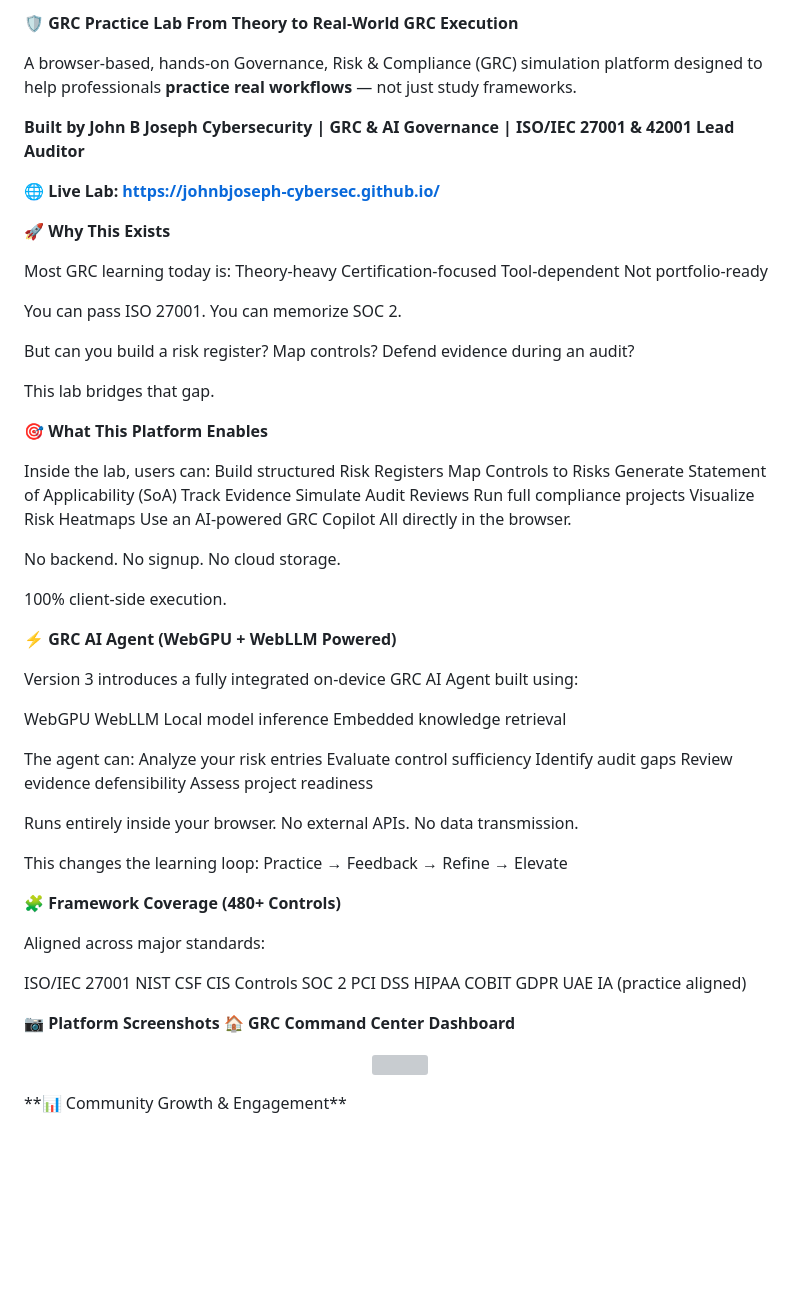
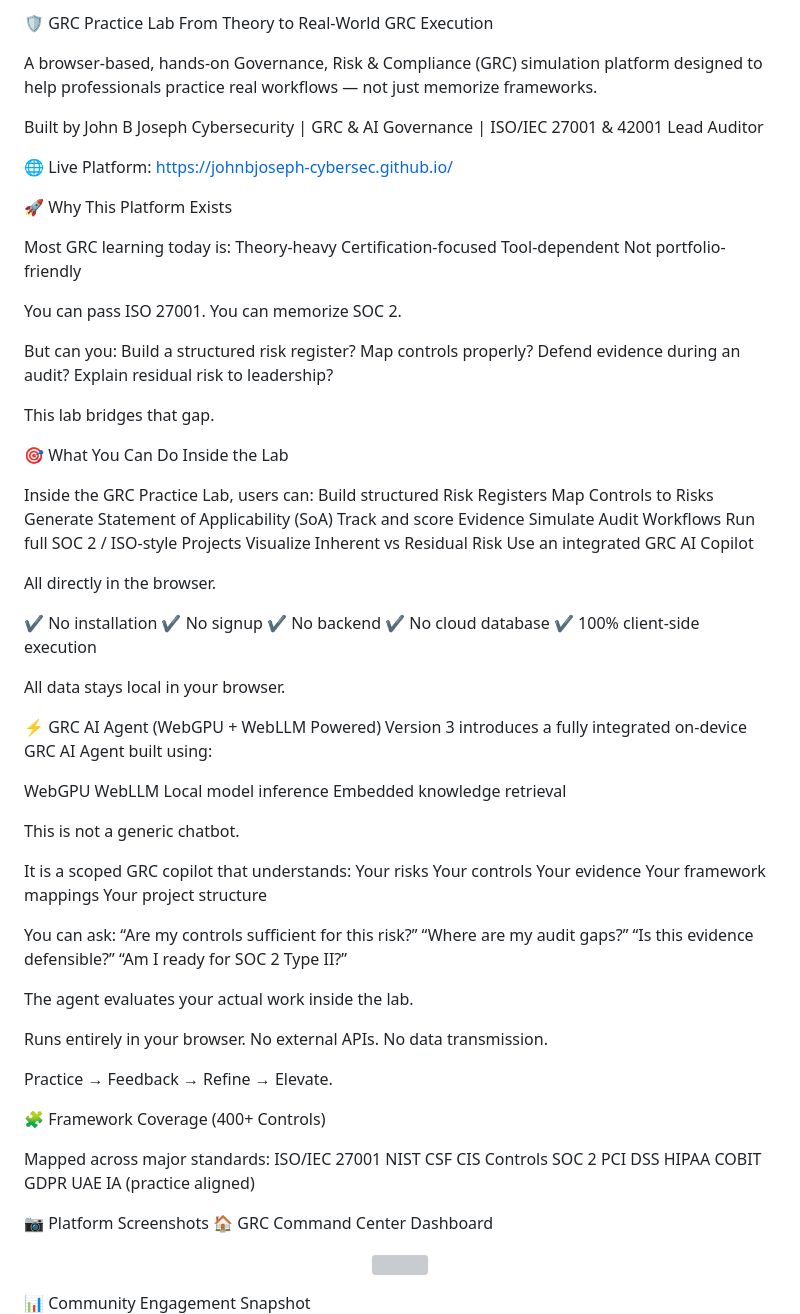
Before and after one commit to Johnbjoseph-cybersec/Johnbjoseph-cybersec.github.io, a Markdown page: README.md, the part around one of its changes. Drawn GitHub-style; blank space fills up the shorter version; grey boxes are pictures that could not be loaded.

```diff
--- a/README.md
+++ b/README.md
@@ -1,51 +1,55 @@
-**🛡️ GRC Practice Lab
-From Theory to Real-World GRC Execution**
+🛡️ GRC Practice Lab
+From Theory to Real-World GRC Execution
 
-A browser-based, hands-on Governance, Risk & Compliance (GRC) simulation platform designed to help professionals **practice real workflows** — not just study frameworks.
+A browser-based, hands-on Governance, Risk & Compliance (GRC) simulation platform designed to help professionals practice real workflows — not just memorize frameworks.
 
-**Built by John B Joseph
-Cybersecurity | GRC & AI Governance | ISO/IEC 27001 & 42001 Lead Auditor**
+Built by John B Joseph
+Cybersecurity | GRC & AI Governance | ISO/IEC 27001 & 42001 Lead Auditor
 
-**🌐 Live Lab: https://johnbjoseph-cybersec.github.io/**
+🌐 Live Platform: https://johnbjoseph-cybersec.github.io/
 
-**🚀 Why This Exists**
+🚀 Why This Platform Exists
 
 Most GRC learning today is:
 Theory-heavy
 Certification-focused
 Tool-dependent
-Not portfolio-ready
+Not portfolio-friendly
 
 You can pass ISO 27001.
 You can memorize SOC 2.
 
-But can you build a risk register?
-Map controls?
+But can you:
+Build a structured risk register?
+Map controls properly?
 Defend evidence during an audit?
+Explain residual risk to leadership?
 
 This lab bridges that gap.
 
-**🎯 What This Platform Enables**
+🎯 What You Can Do Inside the Lab
 
-Inside the lab, users can:
+Inside the GRC Practice Lab, users can:
 Build structured Risk Registers
 Map Controls to Risks
 Generate Statement of Applicability (SoA)
-Track Evidence
-Simulate Audit Reviews
-Run full compliance projects
-Visualize Risk Heatmaps
-Use an AI-powered GRC Copilot
+Track and score Evidence
+Simulate Audit Workflows
+Run full SOC 2 / ISO-style Projects
+Visualize Inherent vs Residual Risk
+Use an integrated GRC AI Copilot
+
 All directly in the browser.
 
-No backend.
-No signup.
-No cloud storage.
+✔ No installation
+✔ No signup
+✔ No backend
+✔ No cloud database
+✔ 100% client-side execution
 
-100% client-side execution.
+All data stays local in your browser.
 
-**⚡ GRC AI Agent (WebGPU + WebLLM Powered)**
-
+⚡ GRC AI Agent (WebGPU + WebLLM Powered)
 Version 3 introduces a fully integrated on-device GRC AI Agent built using:
 
 WebGPU
@@ -53,24 +57,32 @@ WebLLM
 Local model inference
 Embedded knowledge retrieval
 
-The agent can:
-Analyze your risk entries
-Evaluate control sufficiency
-Identify audit gaps
-Review evidence defensibility
-Assess project readiness
+This is not a generic chatbot.
 
-Runs entirely inside your browser.
+It is a scoped GRC copilot that understands:
+Your risks
+Your controls
+Your evidence
+Your framework mappings
+Your project structure
+
+You can ask:
+“Are my controls sufficient for this risk?”
+“Where are my audit gaps?”
+“Is this evidence defensible?”
+“Am I ready for SOC 2 Type II?”
+
+The agent evaluates your actual work inside the lab.
+
+Runs entirely in your browser.
 No external APIs.
 No data transmission.
 
-This changes the learning loop:
-Practice → Feedback → Refine → Elevate
+Practice → Feedback → Refine → Elevate.
 
-**🧩 Framework Coverage (480+ Controls)**
+🧩 Framework Coverage (400+ Controls)
 
-Aligned across major standards:
-
+Mapped across major standards:
 ISO/IEC 27001
 NIST CSF
 CIS Controls
@@ -81,9 +93,9 @@ COBIT
 GDPR
 UAE IA (practice aligned)
 
-**📷 Platform Screenshots**
-**🏠 GRC Command Center Dashboard**
+📷 Platform Screenshots
+🏠 GRC Command Center Dashboard
 <p align="center"> <img src="screenshots/dashboard.png" width="900"> </p>
-**📊 Community Growth & Engagement**
+📊 Community Engagement Snapshot
 <p align="center"> <img src="screenshots/stats.png" width="900"> </p>
 
```
Also changed, not shown: other parts of README.md (+33 -25 lines).
